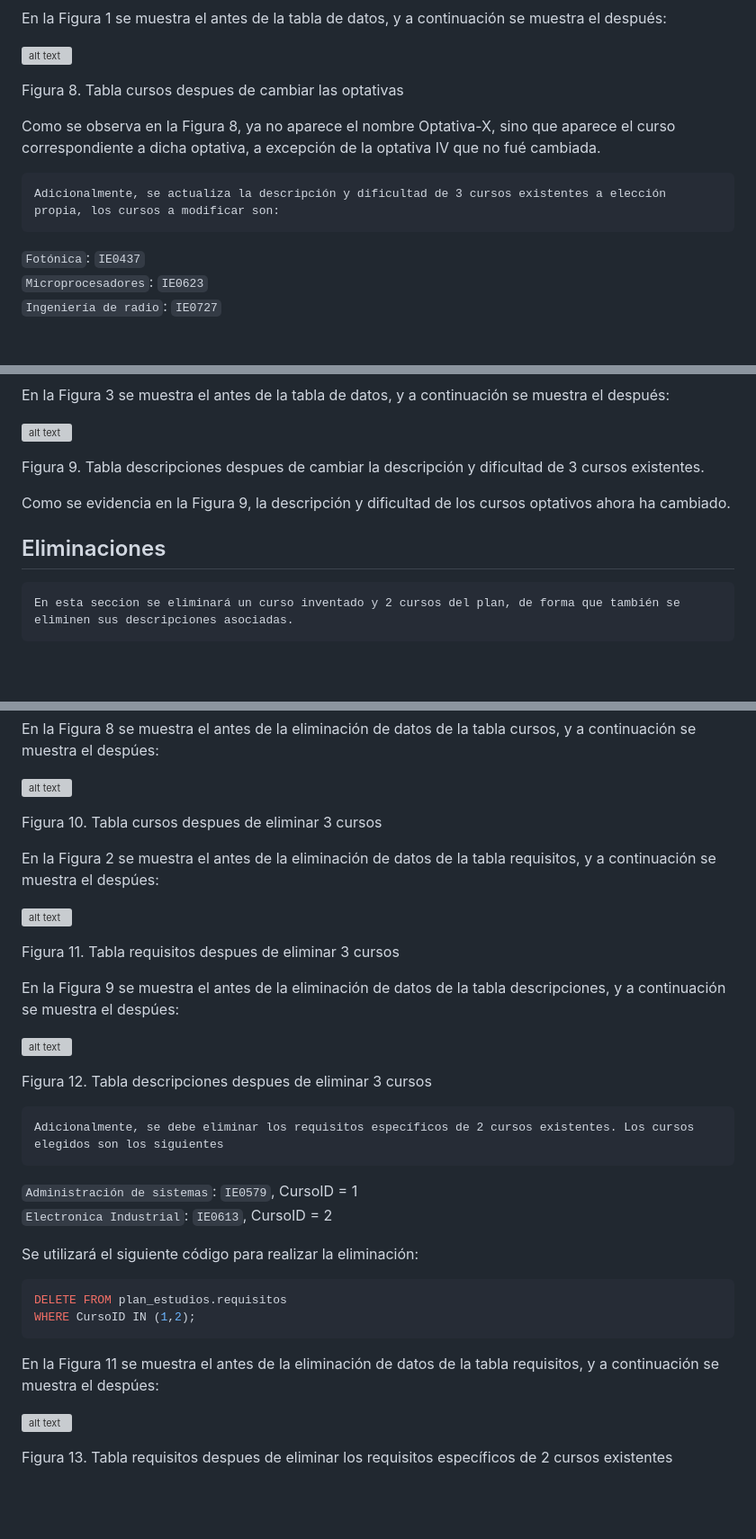
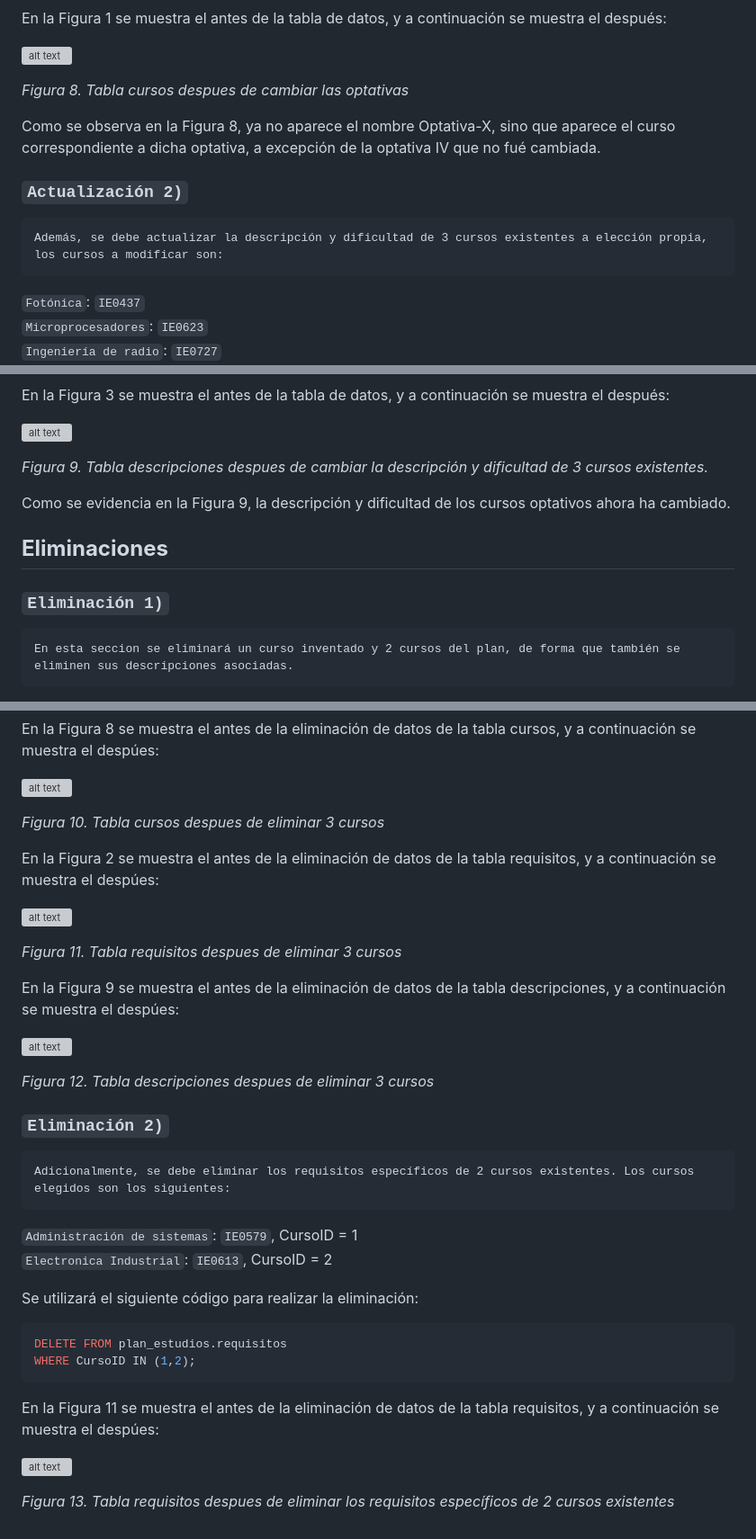
Before and after one commit to GManXD/IE0217, a Markdown page: Tareas/Tarea6/README.md, 3 parts joined by grey strips. Shown at 90% size. GitHub-like rendering; blank space fills up the shorter version; grey boxes are pictures that could not be loaded.

```diff
--- a/Tareas/Tarea6/README.md
+++ b/Tareas/Tarea6/README.md
@@ -362,12 +370,12 @@ En la Figura 1 se muestra el antes de la tabla de datos, y a continuación se mu
 
 ![alt text](image-7.png)
 
-Figura 8. Tabla cursos despues de cambiar las optativas
+_Figura 8. Tabla cursos despues de cambiar las optativas_
 
 Como se observa en la Figura 8, ya no aparece el nombre Optativa-X, sino que aparece el curso correspondiente a dicha optativa, a excepción de la optativa IV que no fué cambiada.
 
-
-    Adicionalmente, se actualiza la descripción y dificultad de 3 cursos existentes a elección propia, los cursos a modificar son:
+### ``Actualización 2)``
+    Además, se debe actualizar la descripción y dificultad de 3 cursos existentes a elección propia, los cursos a modificar son:
 
 ``Fotónica``: ``IE0437``
 ``Microprocesadores``: ``IE0623``
@@ -396,14 +404,14 @@ En la Figura 3 se muestra el antes de la tabla de datos, y a continuación se mu
 
 ![alt text](image-8.png)
 
-Figura 9. Tabla descripciones despues de cambiar la descripción y dificultad de 3 cursos existentes.
+_Figura 9. Tabla descripciones despues de cambiar la descripción y dificultad de 3 cursos existentes._
 
 
 Como se evidencia en la Figura 9, la descripción y dificultad de los cursos optativos ahora ha cambiado.
 
 
-## Eliminaciones
-
+## **Eliminaciones**
+### ``Eliminación 1)``
     En esta seccion se eliminará un curso inventado y 2 cursos del plan, de forma que también se eliminen sus descripciones asociadas.
 
 Se eligen los siguientes cursos para ser eliminados:
@@ -430,22 +438,23 @@ En la Figura 8 se muestra el antes de la eliminación de datos de la tabla curso
 
 ![alt text](image-9.png)
 
-Figura 10. Tabla cursos despues de eliminar 3 cursos
+_Figura 10. Tabla cursos despues de eliminar 3 cursos_
 
 En la Figura 2 se muestra el antes de la eliminación de datos de la tabla requisitos, y a continuación se muestra el despúes:
 
 ![alt text](image-10.png)
 
-Figura 11. Tabla requisitos despues de eliminar 3 cursos
+_Figura 11. Tabla requisitos despues de eliminar 3 cursos_
 
 En la Figura 9 se muestra el antes de la eliminación de datos de la tabla descripciones, y a continuación se muestra el despúes:
 
 ![alt text](image-11.png)
 
-Figura 12. Tabla descripciones despues de eliminar 3 cursos
+_Figura 12. Tabla descripciones despues de eliminar 3 cursos_
 
 
-    Adicionalmente, se debe eliminar los requisitos específicos de 2 cursos existentes. Los cursos elegidos son los siguientes
+### ``Eliminación 2)``
+    Adicionalmente, se debe eliminar los requisitos específicos de 2 cursos existentes. Los cursos elegidos son los siguientes:
 
 ``Administración de sistemas``: ``IE0579``,  CursoID = 1
 ``Electronica Industrial``: ``IE0613``, CursoID = 2
@@ -461,4 +470,4 @@ En la Figura 11 se muestra el antes de la eliminación de datos de la tabla requ
 
 ![alt text](image-12.png)
 
-Figura 13. Tabla requisitos despues de eliminar los requisitos específicos de 2 cursos existentes
+_Figura 13. Tabla requisitos despues de eliminar los requisitos específicos de 2 cursos existentes_
```
Also changed, not shown: other parts of Tareas/Tarea6/README.md (+22 -14 lines).
